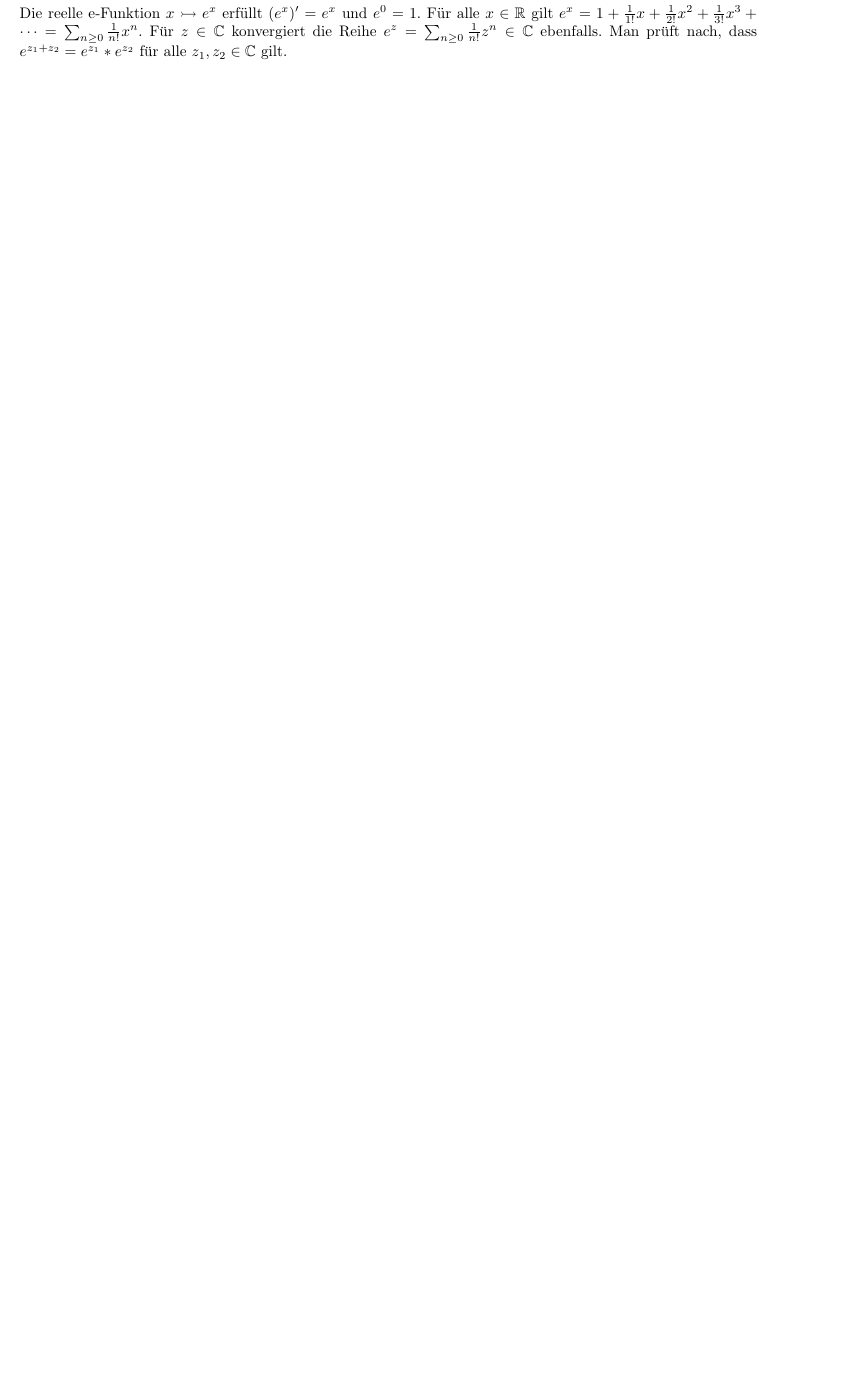
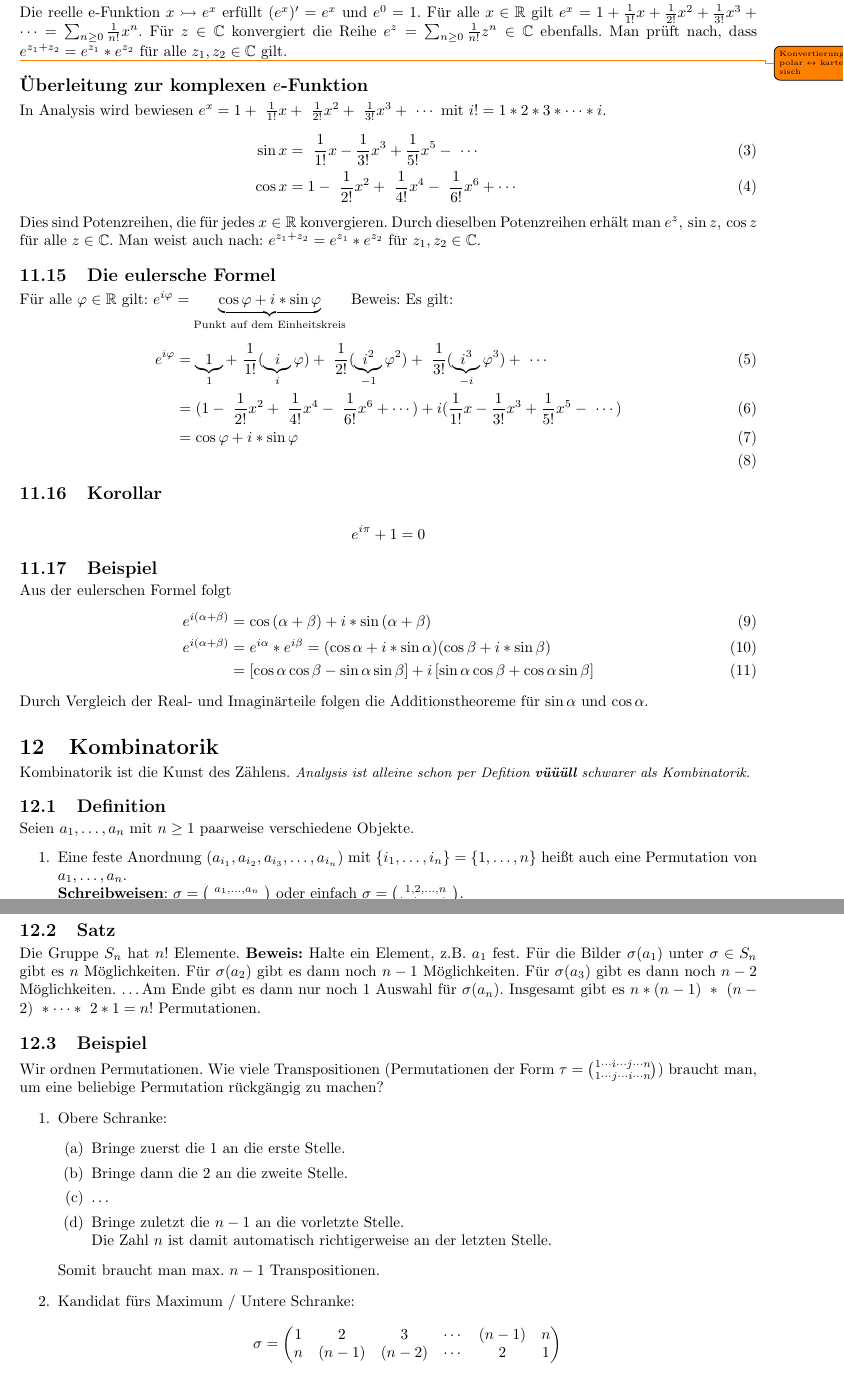
Before and after one commit to N-Coder/basiskurs-mathe, a LaTeX document (basiskurs.tex, which reads sections/11-komplexe-zahlen.tex, sections/12-kombinatorik.tex): part of page 6 of 6 before the commit and two parts of pages 6 and 7 of 8 after it, the two joined at a grey line, cut so that both start at the same text, the shorter picture padded with empty space. Compiled offline with pdfLaTeX.

Commit message:
added notes of 2017-02-08

```diff
--- a/sections/11-komplexe-zahlen.tex
+++ b/sections/11-komplexe-zahlen.tex
@@ -188,3 +188,38 @@ Für $z \in \mathbb{C}$ konvergiert die Reihe $e^z = \sum_{n \geq 0} \frac{1}{n!
 Man prüft nach, dass $e^{z_1+z_2} = e^{z_1} * e^{z_2}$ für alle $z_1, z_2 \in \mathbb{C}$ gilt.
 
 % </2017-02-01>
+\todo{Konvertierung polar $\leftrightarrow$ kartesisch}
+% <2017-02-01>
+
+\subsection*{Überleitung zur komplexen $e$-Funktion}
+In Analysis wird bewiesen $e^x = 1 + \frac{1}{1!}x + \frac{1}{2!}x^2 + \frac{1}{3!}x^3 + \cdots$ mit $i!= 1*2*3*\cdots*i$.
+\begin{align}
+\sin{x} &= \frac{1}{1!}x - \frac{1}{3!}x^3 + \frac{1}{5!}x^5 - \cdots \\
+\cos{x} &= 1 - \frac{1}{2!}x^2 + \frac{1}{4!}x^4 - \frac{1}{6!}x^6 + \cdots
+\end{align}
+Dies sind Potenzreihen, die für jedes $x\in\mathbb{R}$ konvergieren.
+Durch dieselben Potenzreihen erhält man $e^z,\,\sin{z},\,\cos{z}$ für alle $z\in\mathbb{C}$.
+Man weist auch nach: $e^{z_1+z_2} = e^{z_1} * e^{z_2}$ für $z_1, z_2 \in \mathbb{C}$.
+
+\subsection{Die eulersche Formel}
+Für alle $\varphi \in \mathbb{R}$ gilt: $e^{i\varphi} = \underbrace{\cos{\varphi}+i*\sin{\varphi}}_{\text{Punkt auf dem Einheitskreis}}$
+Beweis: Es gilt:
+\begin{align}
+e^{i\varphi}
+&= \underbrace{1}_1 + \frac{1}{1!}(\underbrace{i}_i\varphi) + \frac{1}{2!}(\underbrace{i^2}_{-1}\varphi^2) + \frac{1}{3!}(\underbrace{i^3}_{-i}\varphi^3) + \cdots \\
+&= (1 - \frac{1}{2!}x^2 + \frac{1}{4!}x^4 - \frac{1}{6!}x^6 + \cdots) + i (\frac{1}{1!}x - \frac{1}{3!}x^3 + \frac{1}{5!}x^5 - \cdots) \\
+&= \cos{\varphi}+i*\sin{\varphi} \\
+\end{align}
+
+\subsection{Korollar}
+\[e^{i\pi}+1=0\]
+
+\subsection{Beispiel}
+Aus der eulerschen Formel folgt
+\begin{align}
+e^{i(\alpha+\beta)} &= \cos{(\alpha+\beta)}+i*\sin{(\alpha+\beta)} \\
+% \text{Ferner gilt }
+e^{i(\alpha+\beta)} &= e^{i\alpha} * e^{i\beta}=(\cos{\alpha}+i*\sin{\alpha})(\cos{\beta}+i*\sin{\beta}) \\
+&= \left[ \cos{\alpha}\cos{\beta}-\sin{\alpha}\sin{\beta} \right] + i \left[ \sin{\alpha}\cos{\beta}+\cos{\alpha}\sin{\beta} \right]
+\end{align}
+Durch Vergleich der Real- und Imaginärteile folgen die Additionstheoreme für $\sin{\alpha}$ und $\cos{\alpha}$.
--- /dev/null
+++ b/sections/12-kombinatorik.tex
@@ -0,0 +1,38 @@
+%!TEX root = ../basiskurs.tex
+\section{Kombinatorik}
+Kombinatorik ist die Kunst des Zählens. {\small \textit{Analysis ist alleine schon per Defition \textbf{vüüüll} schwarer als Kombinatorik.}}
+
+\subsection{Definition}
+Seien $a_1,\ldots,a_n$ mit $n\geq1$ paarweise verschiedene Objekte.
+\begin{enumerate}
+\item Eine feste Anordnung $(a_{i_1},a_{i_2},a_{i_3},\ldots,a_{i_n})$ mit $\{i_1,\ldots,i_n\} = \{1,\ldots,n\}$ heißt auch eine Permutation von $a_1,\ldots,a_n$. \\
+\textbf{Schreibweisen}: $\sigma = \binom{a_1,\ldots,a_n}{a_{i_1},\ldots,a_{i_n}}$ oder einfach $\sigma = \binom{1,2,\ldots,n}{i_1,i_2,\ldots,i_n}$.\\
+Ohne Einschränkung betrachten wir also meist die Permutation der Menge $\{1,2,\ldots,n\}$.
+\item Die Menge aller Permutationen von $n$ Objekten heißt die  symmetrische Gruppe $S_n$.
+\end{enumerate}
+
+\subsection{Satz}
+Die Gruppe $S_n$ hat $n!$ Elemente.
+\textbf{Beweis:} Halte ein Element, z.B. $a_1$ fest. Für die Bilder $\sigma(a_1)$ unter $\sigma\in S_n$ gibt es $n$ Möglichkeiten.
+Für $\sigma(a_2)$ gibt es dann noch $n-1$ Möglichkeiten.
+Für $\sigma(a_3)$ gibt es dann noch $n-2$ Möglichkeiten. \dots
+Am Ende gibt es dann nur noch $1$ Auswahl für $\sigma(a_n)$.
+Insgesamt gibt es $n * (n-1) * (n-2) * \cdots * 2 * 1 = n!$ Permutationen.
+
+\subsection{Beispiel}
+Wir ordnen Permutationen.
+Wie viele Transpositionen (Permutationen der Form $\tau=\binom{1 \cdots i \cdots j \cdots n}{1 \cdots j \cdots i \cdots n}$) braucht man, um eine beliebige Permutation rückgängig zu machen?
+\begin{enumerate}
+\item Obere Schranke:
+	\begin{enumerate}
+	\item Bringe zuerst die $1$ an die erste Stelle.
+	\item Bringe dann die $2$ an die zweite Stelle.
+	\item \dots
+	\item Bringe zuletzt die $n-1$ an die vorletzte Stelle. \\
+		Die Zahl $n$ ist damit automatisch richtigerweise an der letzten Stelle.
+	\end{enumerate}
+	Somit braucht man max. $n-1$ Transpositionen.
+\item Kandidat fürs Maximum / Untere Schranke:
+	\[\sigma = \left( \begin{matrix}
+	1 & 2 & 3 & \cdots & (n-1) & n \\ n & (n-1) & (n-2) & \cdots & 2 & 1
+	\end{matrix} \right) \]
@@ -0,0 +75 @@
+		\[\rightarrow \binom{n-1}{m} \text{ M\"oglichkeiten}\]
```
Also changed, not shown: basiskurs.tex (+1 -0 lines), sections/10-abbildungsgeometrie.tex (+2 -2 lines), sections/12-kombinatorik.tex (45 more changed lines).
